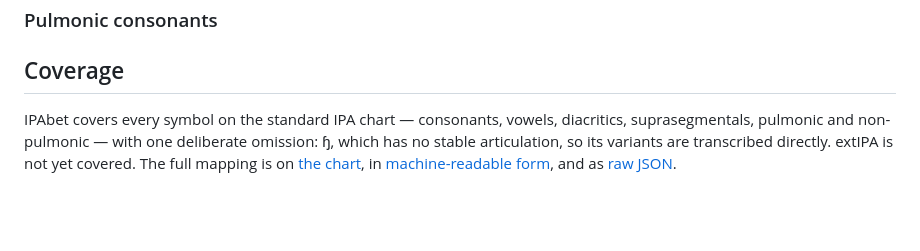
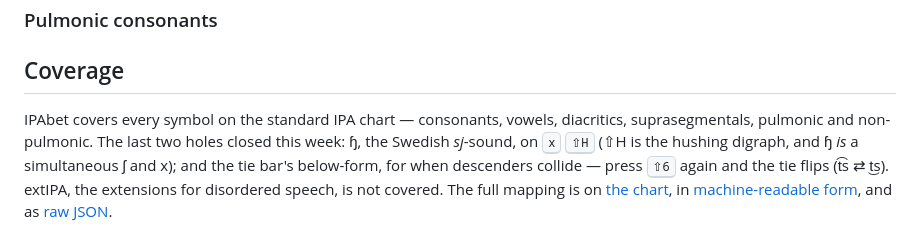
Before and after one commit to bikeshaving/ipabet, a Markdown page: www/content/design.md, the part around the change. Drawn GitHub-style; blank space fills up the shorter version.

```diff
--- a/www/content/design.md
+++ b/www/content/design.md
@@ -46,4 +46,4 @@ The operator algebra is easiest to see in motion. Every vowel and every pulmonic
 
 ## Coverage
 
-IPAbet covers every symbol on the standard IPA chart — consonants, vowels, diacritics, suprasegmentals, pulmonic and non-pulmonic — with one deliberate omission: <Glyph>ɧ</Glyph>, which has no stable articulation, so its variants are transcribed directly. extIPA is not yet covered. The full mapping is on [the chart](/chart), in [machine-readable form](/keys), and as [raw JSON](/ipabet.json).
+IPAbet covers every symbol on the standard IPA chart — consonants, vowels, diacritics, suprasegmentals, pulmonic and non-pulmonic. The last two holes closed this week: <Glyph>ɧ</Glyph>, the Swedish _sj_-sound, on <kbd>x</kbd> <kbd>⇧H</kbd> (⇧H is the hushing digraph, and ɧ _is_ a simultaneous ʃ and x); and the tie bar's below-form, for when descenders collide — press <kbd>⇧6</kbd> again and the tie flips (t͡s ⇄ t͜s). extIPA, the extensions for disordered speech, is not covered. The full mapping is on [the chart](/chart), in [machine-readable form](/keys), and as [raw JSON](/ipabet.json).
```
Also changed, not shown: www/content/index.md (+1 -1 lines).
